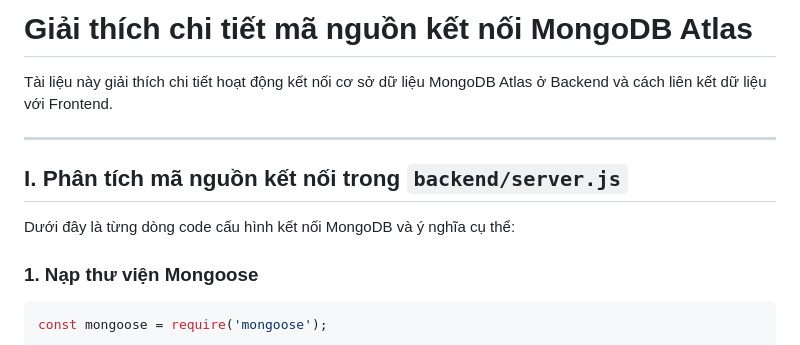
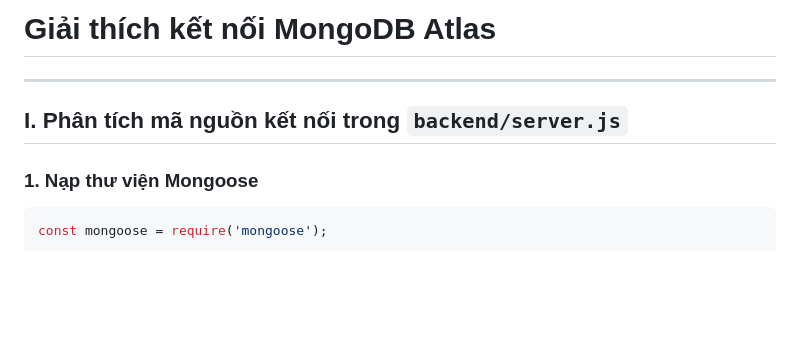
Before and after one commit to NguyenHuuQuyet-PTIT/BTL-JS, a Markdown page: KetNoi_MongoDB.md, the part around the change. Rendered like a GitHub page; blank space fills up the shorter version.

````diff
--- a/KetNoi_MongoDB.md
+++ b/KetNoi_MongoDB.md
@@ -1,12 +1,8 @@
-# Giải thích chi tiết mã nguồn kết nối MongoDB Atlas
-
-Tài liệu này giải thích chi tiết hoạt động kết nối cơ sở dữ liệu MongoDB Atlas ở Backend và cách liên kết dữ liệu với Frontend.
+# Giải thích kết nối MongoDB Atlas
 
 ---
 
 ## I. Phân tích mã nguồn kết nối trong `backend/server.js`
-
-Dưới đây là từng dòng code cấu hình kết nối MongoDB và ý nghĩa cụ thể:
 
 ### 1. Nạp thư viện Mongoose
 ```javascript
````
